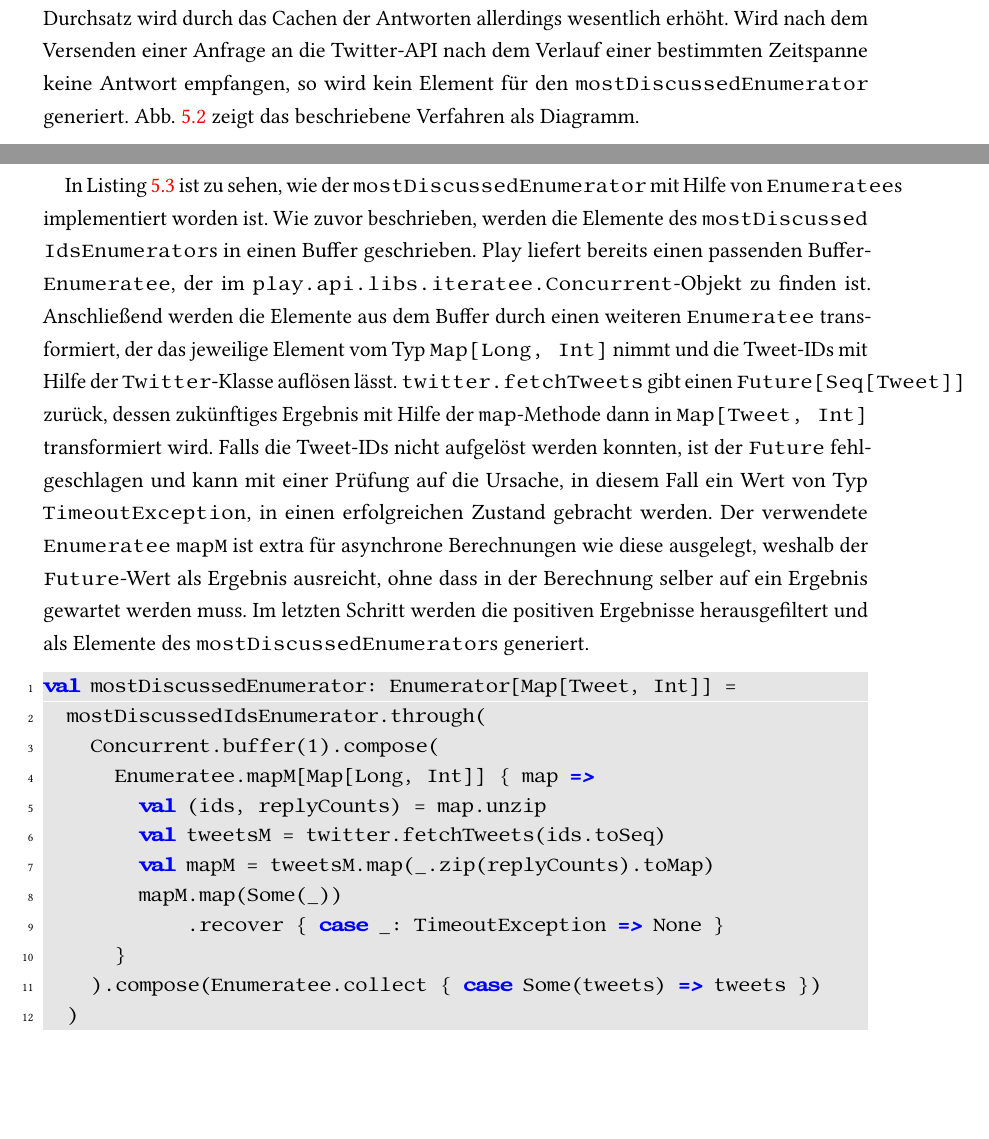
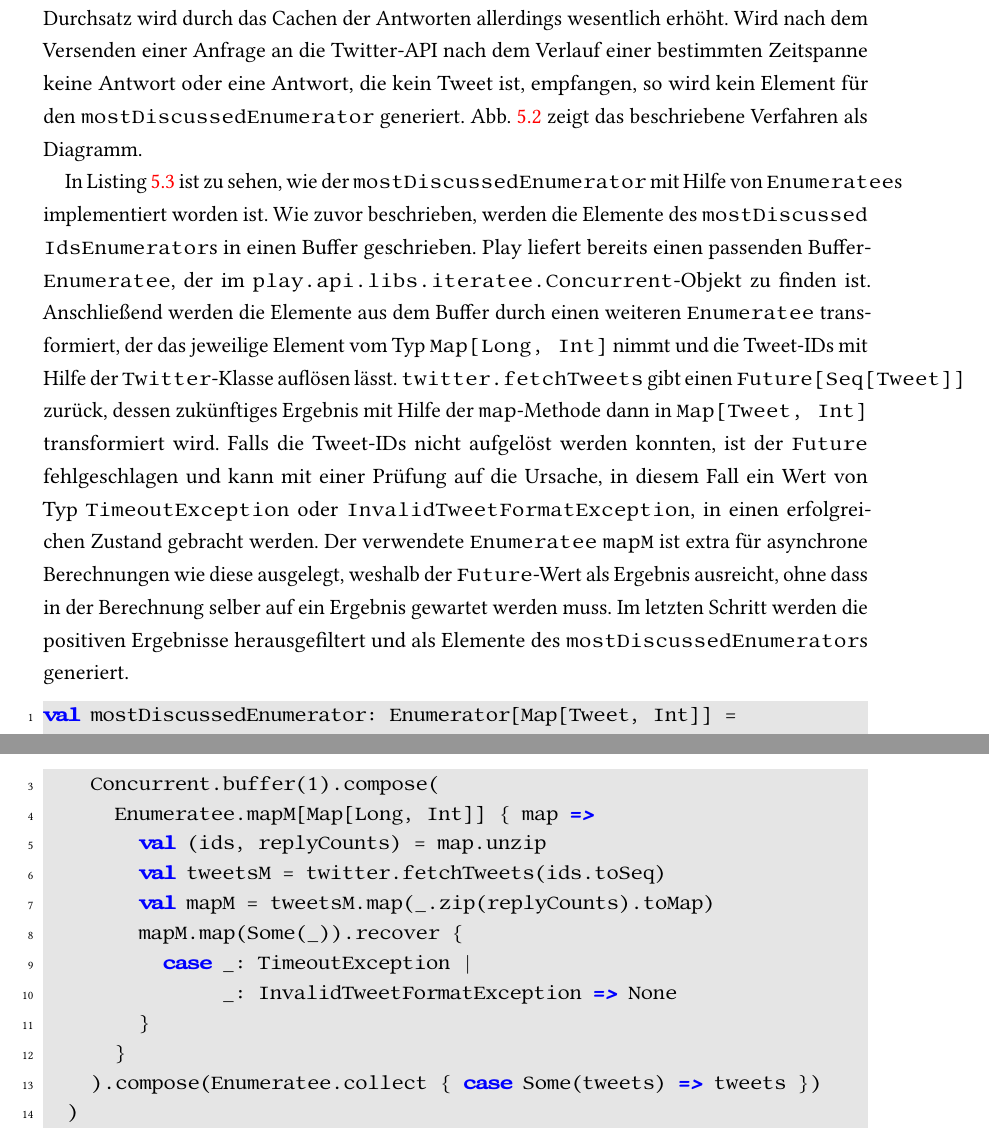
Before and after one commit to tilltheis/bachelor-thesis, a LaTeX thesis (thesis/thesis.tex, which reads thesis/ch05-anwendung.tex): two parts of pages 70 and 71 of 82, joined at a grey line, cut so that both start at the same text, the shorter picture padded with empty space. Compiled offline with pdfLaTeX; an older LaTeX class or package is replaced by its successor.

Commit message:
error handling fuer tweets in falschem format erwaehnt

```diff
--- a/thesis/ch05-anwendung.tex
+++ b/thesis/ch05-anwendung.tex
@@ -209,7 +209,7 @@ Deshalb werden die Elemente des Tweet-IDs-Streams vor der Verarbeitung in einen
 Dieser Buffer fasst immer nur ein Element, also die immer die aktuellste \lstinline|Map| der meistdiskutierten Tweet-IDs.
 Der \lstinline|mostDiscussedEnumerator| übersetzt also nicht alle Elemente des Tweet-IDs-Streams, aber immer die aktuellsten.
 Das Übersetzen aller Elemente ist aufgrund des Zeitaufwands für die HTTP-Anfragen an die Twitter-API schlicht unmöglich, der Durchsatz wird durch das Cachen der Antworten allerdings wesentlich erhöht.
-Wird nach dem Versenden einer Anfrage an die Twitter-API nach dem Verlauf einer bestimmten Zeitspanne keine Antwort empfangen, so wird kein Element für den \lstinline|mostDiscussedEnumerator| generiert.
+Wird nach dem Versenden einer Anfrage an die Twitter-API nach dem Verlauf einer bestimmten Zeitspanne keine Antwort oder eine Antwort, die kein Tweet ist, empfangen, so wird kein Element für den \lstinline|mostDiscussedEnumerator| generiert.
 Abb.~\ref{fig:der_datenfluss_zur_aufloesung_meistdikutierter_tweet_ids} zeigt das beschriebene Verfahren als Diagramm.
 
 \begin{figure}[h]
@@ -287,7 +287,7 @@ Wie zuvor beschrieben, werden die Elemente des \zzz{mostDiscussedIdsEnumerator}s
 Play liefert bereits einen passenden Buffer-\lstinline|Enumeratee|, der im \lstinline|play.api.libs.iteratee.Concurrent|-Objekt zu finden ist.
 Anschließend werden die Elemente aus dem Buffer durch einen weiteren \lstinline|Enumeratee| transformiert, der das jeweilige Element vom Typ \lstinline|Map[Long, Int]| nimmt und die Tweet-IDs mit Hilfe der \lstinline|Twitter|-Klasse auflösen lässt.
 \lstinline|twitter.fetchTweets| gibt einen \lstinline|Future[Seq[Tweet]]| zurück, dessen zukünftiges Ergebnis mit Hilfe der \lstinline|map|-Methode dann in \lstinline|Map[Tweet, Int]| transformiert wird.
-Falls die Tweet-IDs nicht aufgelöst werden konnten, ist der \lstinline|Future| fehlgeschlagen und kann mit einer Prüfung auf die Ursache, in diesem Fall ein Wert von Typ \lstinline|TimeoutException|, in einen erfolgreichen Zustand gebracht werden.
+Falls die Tweet-IDs nicht aufgelöst werden konnten, ist der \lstinline|Future| fehlgeschlagen und kann mit einer Prüfung auf die Ursache, in diesem Fall ein Wert von Typ \lstinline|TimeoutException| oder \lstinline|InvalidTweetFormatException|, in einen erfolgreichen Zustand gebracht werden.
 Der verwendete \lstinline|Enumeratee| \lstinline|mapM| ist extra für asynchrone Berechnungen wie diese ausgelegt, weshalb der \lstinline|Future|-Wert als Ergebnis ausreicht, ohne dass in der Berechnung selber auf ein Ergebnis gewartet werden muss.
 Im letzten Schritt werden die positiven Ergebnisse herausgefiltert und als Elemente des \lstinline|mostDiscussedEnumerator|s generiert.
 
@@ -299,8 +299,10 @@ val mostDiscussedEnumerator: Enumerator[Map[Tweet, Int]] =
         val (ids, replyCounts) = map.unzip
         val tweetsM = twitter.fetchTweets(ids.toSeq)
         val mapM = tweetsM.map(_.zip(replyCounts).toMap)
-        mapM.map(Some(_))
-            .recover { case _: TimeoutException => None }
+        mapM.map(Some(_)).recover {
+          case _: TimeoutException |
+               _: InvalidTweetFormatException => None
+        }
       }
     ).compose(Enumeratee.collect { case Some(tweets) => tweets })
   )
```
